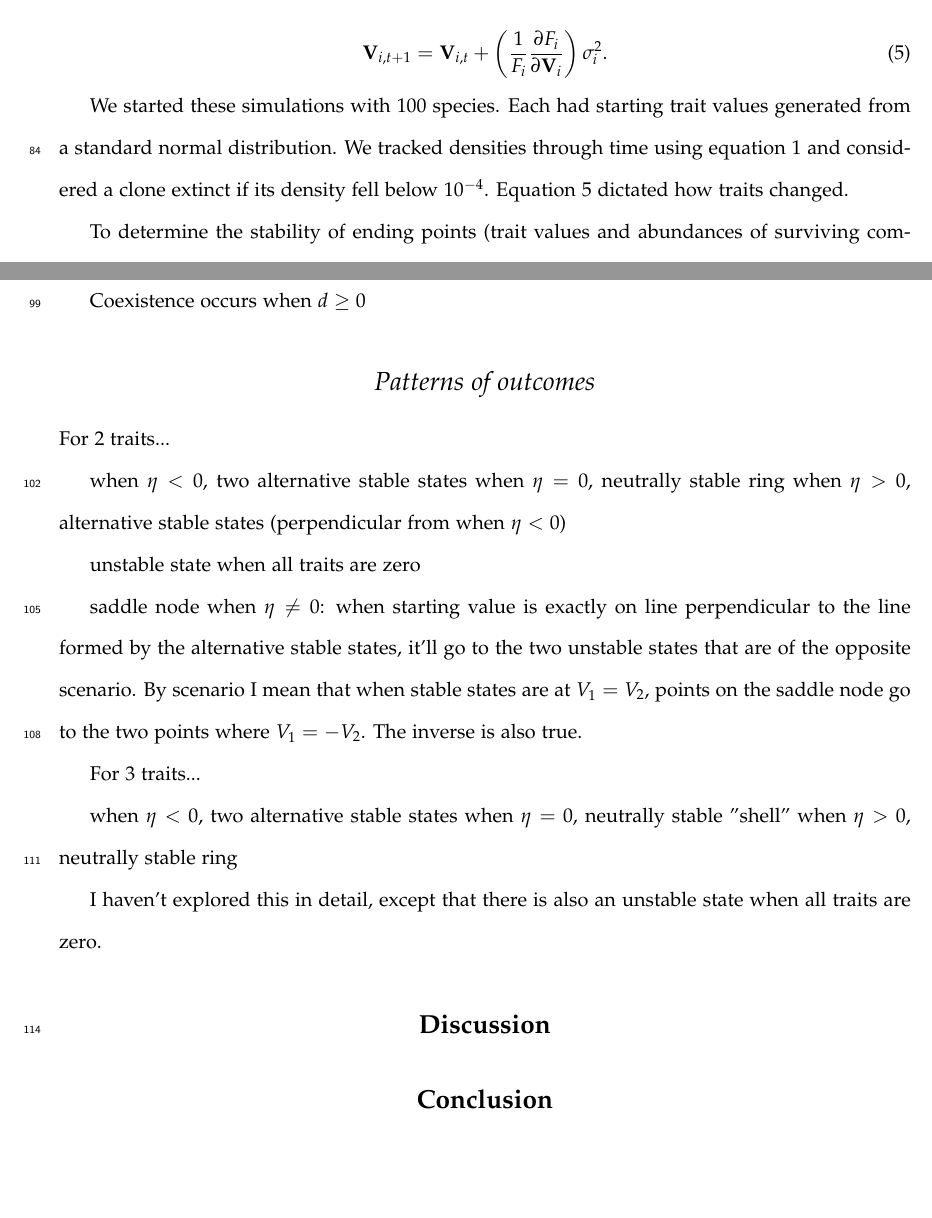
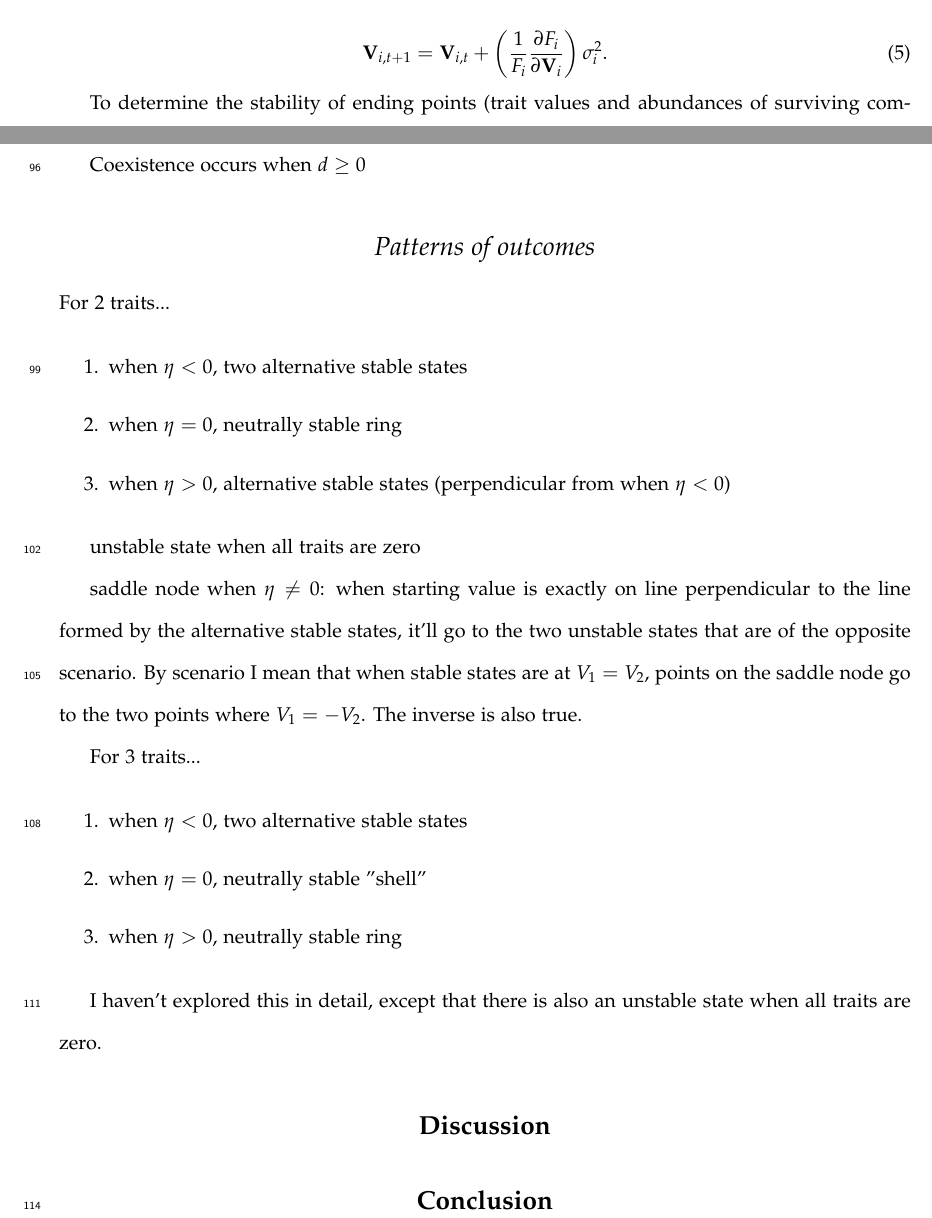
Before and after one commit to lucasnell/evoASS, a LaTeX document (__ms/manuscript.tex, which reads __ms/methods.tex, __ms/results.tex): two parts of pages 6 and 7 of 14, joined at a grey line, cut so that both start at the same text, the shorter picture padded with empty space. Compiled offline with pdfLaTeX.

Commit message:
Minor fixed to ms

```diff
--- a/__ms/methods.tex
+++ b/__ms/methods.tex
@@ -163,11 +163,11 @@ Assuming also that $\sigma^2_i$ is relatively small
     \textrm{.}
 \end{equation}
 
-We started these simulations with 100 species.
-Each had starting trait values generated from a standard normal distribution.
-We tracked densities through time using equation \ref{eq:fitness} and
-considered a clone extinct if its density fell below $10^{-4}$.
-Equation \ref{eq:trait-change} dictated how traits changed.
+% We started these simulations with 100 species.
+% Each had starting trait values generated from a standard normal distribution.
+% We tracked densities through time using equation \ref{eq:fitness} and
+% considered a species extinct if its density fell below $10^{-4}$.
+% Equation \ref{eq:trait-change} dictated how traits changed.
 
 To determine the stability of ending points (trait values and abundances of surviving
 competitor(s)), we computed the $nq \times nq$ Jacobian matrices of first derivatives
--- a/__ms/results.tex
+++ b/__ms/results.tex
@@ -10,10 +10,11 @@ Coexistence occurs when $d \ge 0$
 
 For 2 traits...
 
-when $\eta < 0$, two alternative stable states
-when $\eta = 0$, neutrally stable ring
-when $\eta > 0$, alternative stable states (perpendicular from
-when $\eta < 0$)
+\begin{enumerate}
+    \item when $\eta < 0$, two alternative stable states
+    \item when $\eta = 0$, neutrally stable ring
+    \item when $\eta > 0$, alternative stable states (perpendicular from when $\eta < 0$)
+\end{enumerate}
 
 unstable state when all traits are zero
 
@@ -28,9 +29,11 @@ The inverse is also true.
 
 For 3 traits...
 
-when $\eta < 0$, two alternative stable states
-when $\eta = 0$, neutrally stable "shell"
-when $\eta > 0$, neutrally stable ring
+\begin{enumerate}
+    \item when $\eta < 0$, two alternative stable states
+    \item when $\eta = 0$, neutrally stable "shell"
+    \item when $\eta > 0$, neutrally stable ring
+\end{enumerate}
 
 I haven't explored this in detail, except that there is also
 an unstable state when all traits are zero.
```
Also changed, not shown: __ms/app_A.tex (+1 -1 lines), __ms/methods.tex (10 more changed lines).
